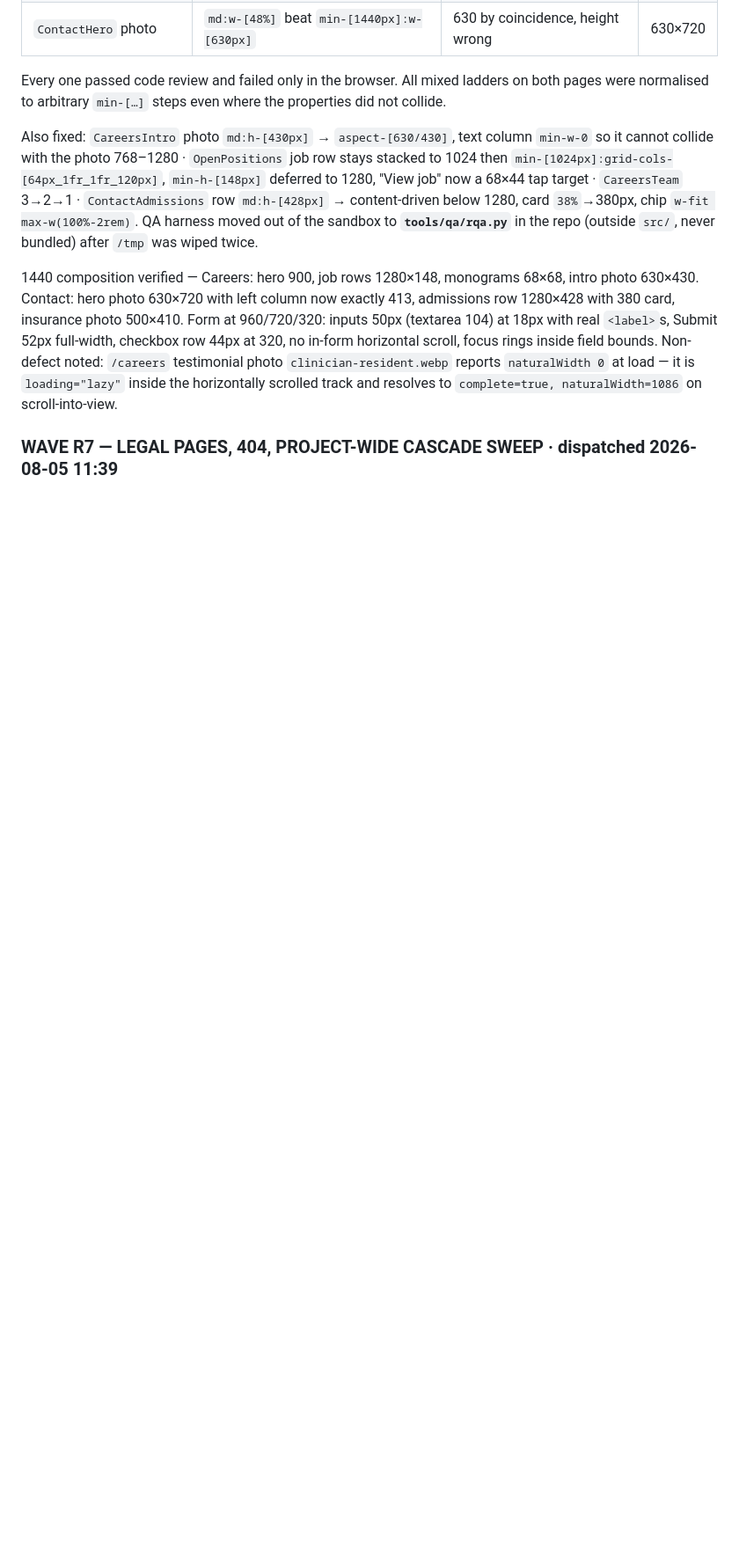
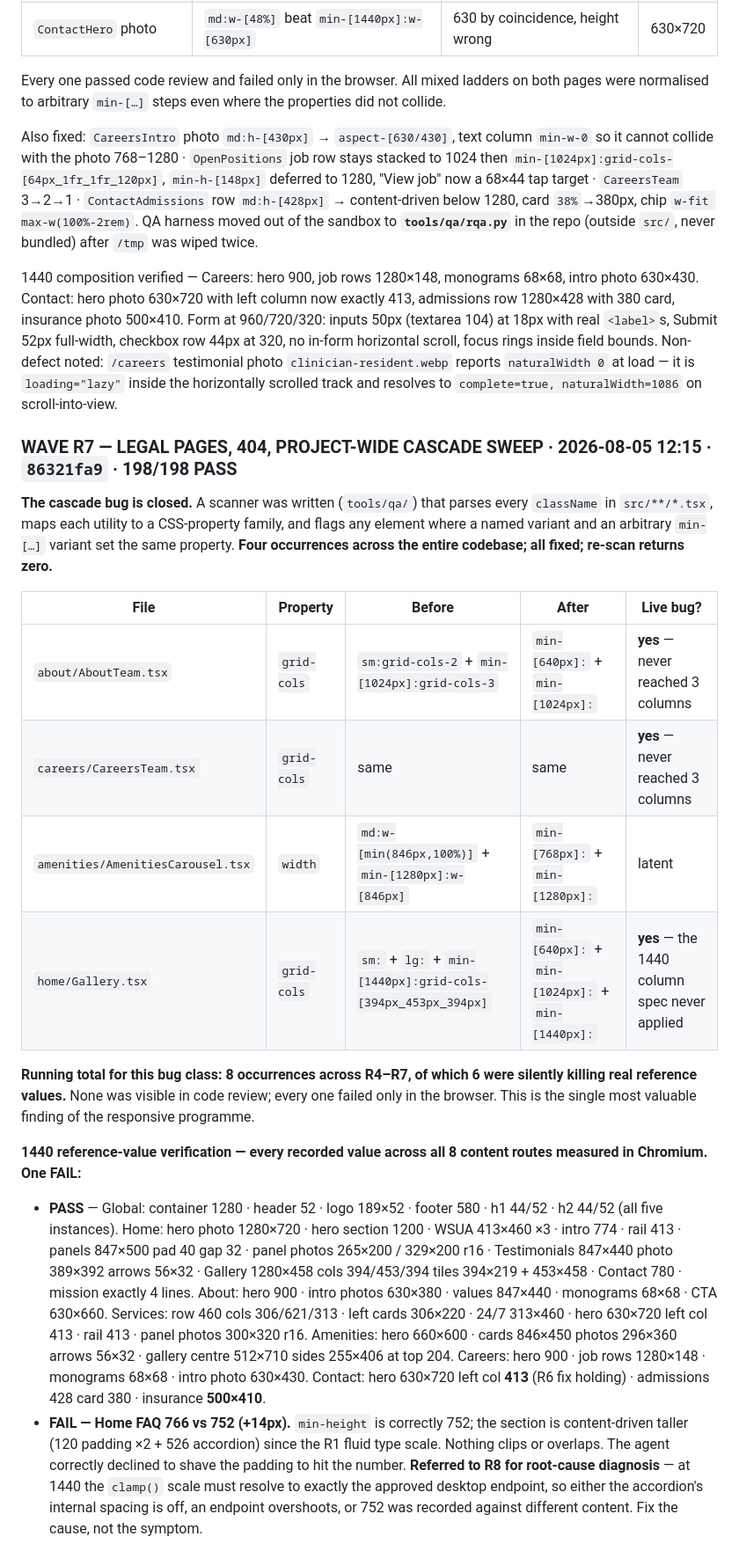
Before and after one commit to JAMA2307/project, a Markdown page: MASTER_IMPLEMENTATION_LEDGER.md, the part around one of its changes. Shown at 88% size. Rendered like a GitHub page; blank space fills up the shorter version.

Commit message:
Ledger: record Wave R7 - cascade sweep closed, 198/198 PASS
Scanner found 4 named-vs-arbitrary variant conflicts across the whole
codebase; all fixed, re-scan clean. Three were live bugs (About and
Careers team grids never reached 3 columns; Gallery never applied its
1440 column spec). Running total for the bug class: 8 across R4-R7, 6 of
which silently killed reference values.

Every 1440 reference value re-measured. One FAIL: Home FAQ 766 vs 752,
content-driven since the fluid type scale. Referred to R8 for root-cause
diagnosis rather than shaving padding to hit the number.

LegalPage has no sticky ToC - reported rather than invented.
NEW-04 (footer socials) confirmed still blocked on the client.

Co-Authored-By: Claude Opus 5 <noreply@anthropic.com>
Claude-Session: https://claude.ai/code/session_01NtVZU4WDg9a2EpW6XUQP99

```diff
--- a/MASTER_IMPLEMENTATION_LEDGER.md
+++ b/MASTER_IMPLEMENTATION_LEDGER.md
@@ -518,4 +518,20 @@ QA harness moved out of the sandbox to **`tools/qa/rqa.py`** in the repo (outsid
 Form at 960/720/320: inputs 50px (textarea 104) at 18px with real `<label>`s, Submit 52px full-width, checkbox row 44px at 320, no in-form horizontal scroll, focus rings inside field bounds.
 Non-defect noted: `/careers` testimonial photo `clinician-resident.webp` reports `naturalWidth 0` at load — it is `loading="lazy"` inside the horizontally scrolled track and resolves to `complete=true, naturalWidth=1086` on scroll-into-view.
 
-### WAVE R7 — LEGAL PAGES, 404, PROJECT-WIDE CASCADE SWEEP · dispatched 2026-08-05 11:39
+### WAVE R7 — LEGAL PAGES, 404, PROJECT-WIDE CASCADE SWEEP · 2026-08-05 12:15 · `86321fa9` · **198/198 PASS**
+
+**The cascade bug is closed.** A scanner was written (`tools/qa/`) that parses every `className` in `src/**/*.tsx`, maps each utility to a CSS-property family, and flags any element where a named variant and an arbitrary `min-[…]` variant set the same property. **Four occurrences across the entire codebase; all fixed; re-scan returns zero.**
+
+| File | Property | Before | After | Live bug? |
+|---|---|---|---|---|
+| `about/AboutTeam.tsx` | `grid-cols` | `sm:grid-cols-2` + `min-[1024px]:grid-cols-3` | `min-[640px]:` + `min-[1024px]:` | **yes** — never reached 3 columns |
+| `careers/CareersTeam.tsx` | `grid-cols` | same | same | **yes** — never reached 3 columns |
+| `amenities/AmenitiesCarousel.tsx` | `width` | `md:w-[min(846px,100%)]` + `min-[1280px]:w-[846px]` | `min-[768px]:` + `min-[1280px]:` | latent |
+| `home/Gallery.tsx` | `grid-cols` | `sm:` + `lg:` + `min-[1440px]:grid-cols-[394px_453px_394px]` | `min-[640px]:` + `min-[1024px]:` + `min-[1440px]:` | **yes** — the 1440 column spec never applied |
+
+**Running total for this bug class: 8 occurrences across R4–R7, of which 6 were silently killing real reference values.** None was visible in code review; every one failed only in the browser. This is the single most valuable finding of the responsive programme.
+
+**1440 reference-value verification — every recorded value across all 8 content routes measured in Chromium. One FAIL:**
+- **PASS** — Global: container 1280 · header 52 · logo 189×52 · footer 580 · h1 44/52 · h2 44/52 (all five instances). Home: hero photo 1280×720 · hero section 1200 · WSUA 413×460 ×3 · intro 774 · rail 413 · panels 847×500 pad 40 gap 32 · panel photos 265×200 / 329×200 r16 · Testimonials 847×440 photo 389×392 arrows 56×32 · Gallery 1280×458 cols 394/453/394 tiles 394×219 + 453×458 · Contact 780 · mission exactly 4 lines. About: hero 900 · intro photos 630×380 · values 847×440 · monograms 68×68 · CTA 630×660. Services: row 460 cols 306/621/313 · left cards 306×220 · 24/7 313×460 · hero 630×720 left col 413 · rail 413 · panel photos 300×320 r16. Amenities: hero 660×600 · cards 846×450 photos 296×360 arrows 56×32 · gallery centre 512×710 sides 255×406 at top 204. Careers: hero 900 · job rows 1280×148 · monograms 68×68 · intro photo 630×430. Contact: hero 630×720 left col **413** (R6 fix holding) · admissions 428 card 380 · insurance **500×410**.
+- **FAIL — Home FAQ 766 vs 752 (+14px).** `min-height` is correctly 752; the section is content-driven taller (120 padding ×2 + 526 accordion) since the R1 fluid type scale. Nothing clips or overlaps. The agent correctly declined to shave the padding to hit the number. **Referred to R8 for root-cause diagnosis** — at 1440 the `clamp()` scale must resolve to exactly the approved desktop endpoint, so either the accordion's internal spacing is off, an endpoint overshoots, or 752 was recorded against different content. Fix the cause, not the symptom.
+
```
Also changed, not shown: other parts of MASTER_IMPLEMENTATION_LEDGER.md (+10 -0 lines).
